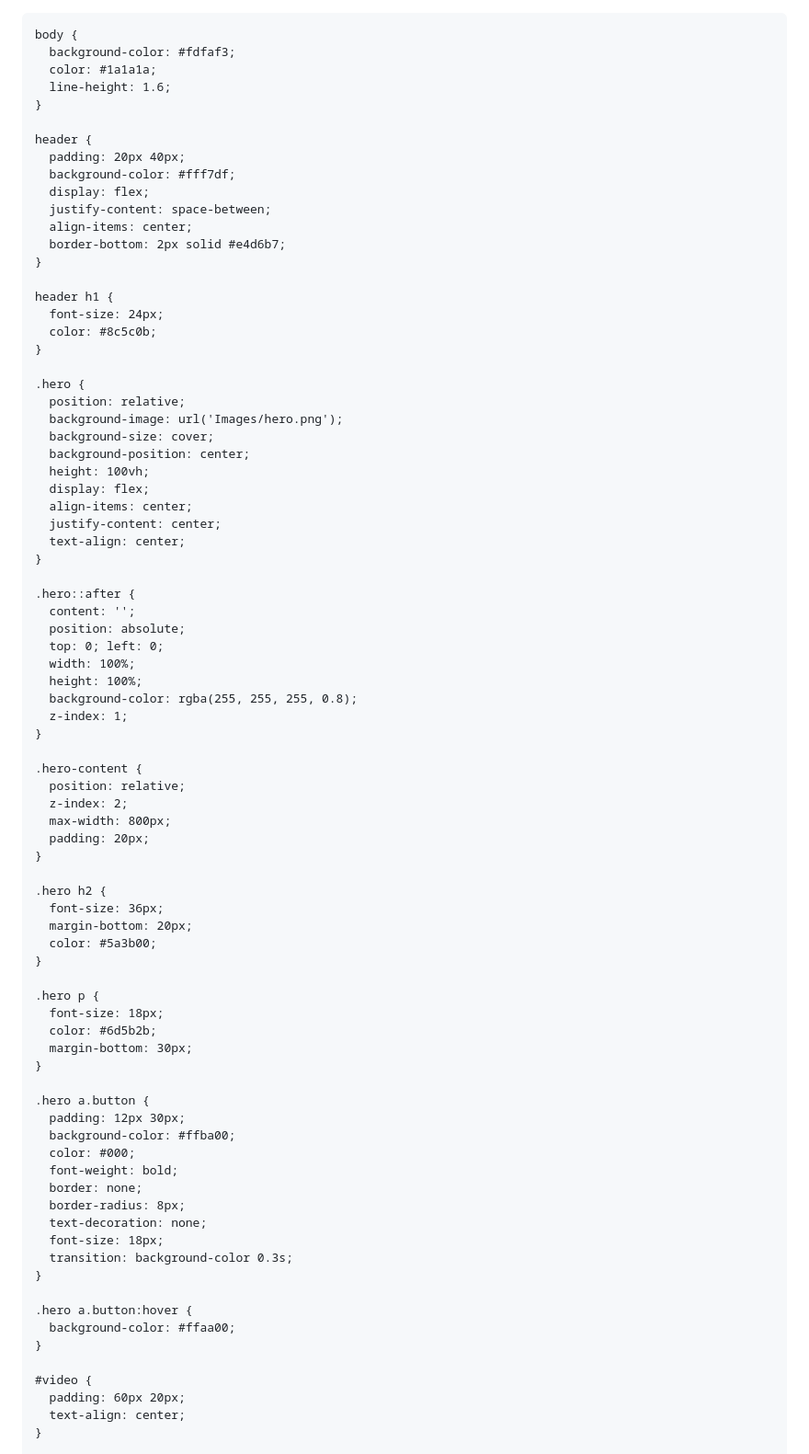
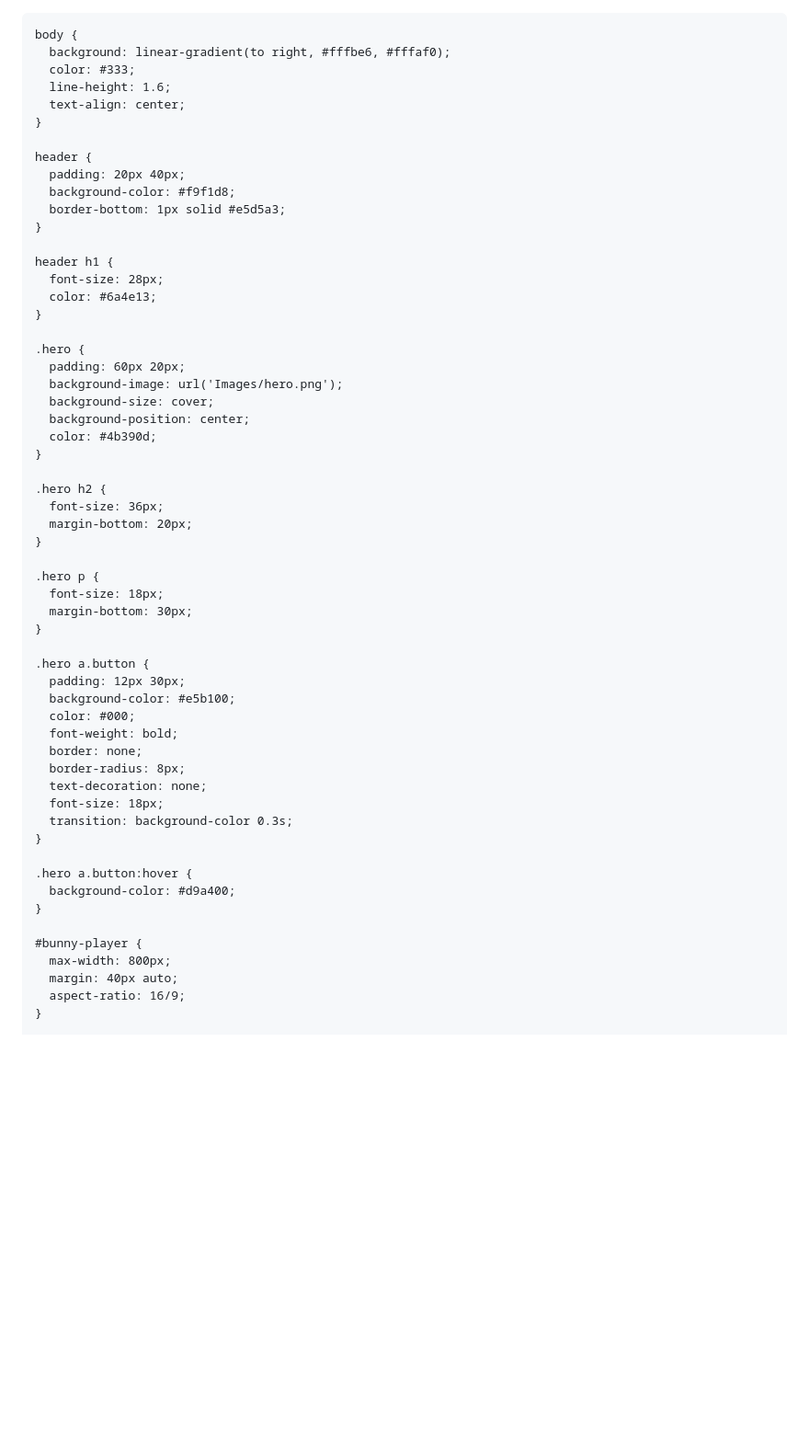
Before and after one commit to najy-hub/Offer-Course, a Markdown page: README.md, the part around one of its changes. Shown at 92% size. GitHub-like rendering; blank space fills up the shorter version.

```diff
--- a/README.md
+++ b/README.md
@@ -15,69 +15,44 @@
     }
 
     body {
-      background-color: #fdfaf3;
-      color: #1a1a1a;
+      background: linear-gradient(to right, #fffbe6, #fffaf0);
+      color: #333;
       line-height: 1.6;
+      text-align: center;
     }
 
     header {
       padding: 20px 40px;
-      background-color: #fff7df;
-      display: flex;
-      justify-content: space-between;
-      align-items: center;
-      border-bottom: 2px solid #e4d6b7;
+      background-color: #f9f1d8;
+      border-bottom: 1px solid #e5d5a3;
     }
 
     header h1 {
-      font-size: 24px;
-      color: #8c5c0b;
+      font-size: 28px;
+      color: #6a4e13;
     }
 
     .hero {
-      position: relative;
+      padding: 60px 20px;
       background-image: url('Images/hero.png');
       background-size: cover;
       background-position: center;
-      height: 100vh;
-      display: flex;
-      align-items: center;
-      justify-content: center;
-      text-align: center;
-    }
-
-    .hero::after {
-      content: '';
-      position: absolute;
-      top: 0; left: 0;
-      width: 100%;
-      height: 100%;
-      background-color: rgba(255, 255, 255, 0.8);
-      z-index: 1;
-    }
-
-    .hero-content {
-      position: relative;
-      z-index: 2;
-      max-width: 800px;
-      padding: 20px;
+      color: #4b390d;
     }
 
     .hero h2 {
       font-size: 36px;
       margin-bottom: 20px;
-      color: #5a3b00;
     }
 
     .hero p {
       font-size: 18px;
-      color: #6d5b2b;
       margin-bottom: 30px;
     }
 
     .hero a.button {
       padding: 12px 30px;
-      background-color: #ffba00;
+      background-color: #e5b100;
       color: #000;
       font-weight: bold;
       border: none;
@@ -88,11 +63,12 @@
     }
 
     .hero a.button:hover {
-      background-color: #ffaa00;
+      background-color: #d9a400;
     }
 
-    #video {
-      padding: 60px 20px;
-      text-align: center;
+    #bunny-player {
+      max-width: 800px;
+      margin: 40px auto;
+      aspect-ratio: 16/9;
     }
 
```
Also changed, not shown: other parts of README.md (+35 -114 lines).
